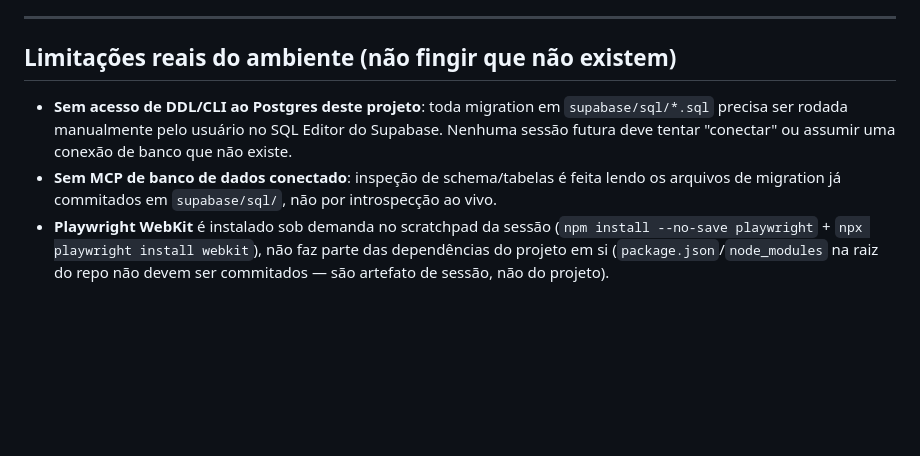
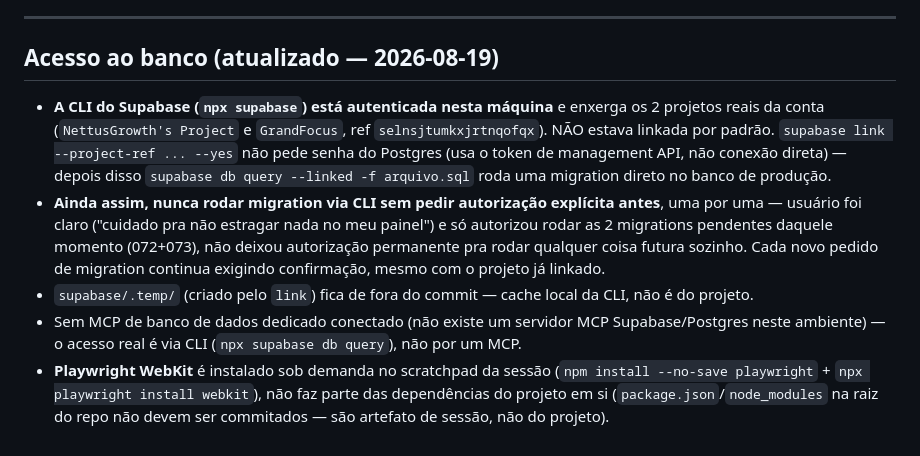
Before and after one commit to NettusGrowth/grandfocus-galeria, a Markdown page: .claude/memory/system_rules.md, the part around the change. Rendered like a GitHub page; blank space fills up the shorter version.

Commit message:
Atualiza system_rules.md: CLI do Supabase está autenticada e acessível (com autorização por uso, não permanente)
Corrige a suposição antiga (sem acesso de DDL/CLI) depois de
descobrir, com autorização explícita do usuário, que 'npx supabase'
já está logado nesta máquina e consegue linkar/rodar SQL direto no
banco via 'supabase db query --linked -f arquivo.sql' (usada agora
mesmo pra aplicar 072+073 e confirmar o fix contra dado real de
produção). Registra a regra que o usuário definiu: cada migration
futura continua exigindo autorização explícita seguinte, mesmo com o
projeto já linkado — não é carta branca permanente.

Co-Authored-By: Claude Sonnet 5 <noreply@anthropic.com>

```diff
--- a/.claude/memory/system_rules.md
+++ b/.claude/memory/system_rules.md
@@ -71,15 +71,27 @@ trás, referenciado por commit.
 
 ---
 
-## Limitações reais do ambiente (não fingir que não existem)
+## Acesso ao banco (atualizado — 2026-08-19)
 
-- **Sem acesso de DDL/CLI ao Postgres deste projeto**: toda migration
-  em `supabase/sql/*.sql` precisa ser rodada manualmente pelo usuário
-  no SQL Editor do Supabase. Nenhuma sessão futura deve tentar
-  "conectar" ou assumir uma conexão de banco que não existe.
-- **Sem MCP de banco de dados conectado**: inspeção de schema/tabelas
-  é feita lendo os arquivos de migration já commitados em
-  `supabase/sql/`, não por introspecção ao vivo.
+- **A CLI do Supabase (`npx supabase`) está autenticada nesta
+  máquina** e enxerga os 2 projetos reais da conta (`NettusGrowth's
+  Project` e `GrandFocus`, ref `selnsjtumkxjrtnqofqx`). NÃO estava
+  linkada por padrão. `supabase link --project-ref ... --yes` não
+  pede senha do Postgres (usa o token de management API, não conexão
+  direta) — depois disso `supabase db query --linked -f arquivo.sql`
+  roda uma migration direto no banco de produção.
+- **Ainda assim, nunca rodar migration via CLI sem pedir autorização
+  explícita antes**, uma por uma — usuário foi claro ("cuidado pra
+  não estragar nada no meu painel") e só autorizou rodar as 2
+  migrations pendentes daquele momento (072+073), não deixou
+  autorização permanente pra rodar qualquer coisa futura sozinho.
+  Cada novo pedido de migration continua exigindo confirmação, mesmo
+  com o projeto já linkado.
+- `supabase/.temp/` (criado pelo `link`) fica de fora do commit —
+  cache local da CLI, não é do projeto.
+- Sem MCP de banco de dados dedicado conectado (não existe um
+  servidor MCP Supabase/Postgres neste ambiente) — o acesso real é
+  via CLI (`npx supabase db query`), não por um MCP.
 - **Playwright WebKit** é instalado sob demanda no scratchpad da
   sessão (`npm install --no-save playwright` + `npx playwright install
   webkit`), não faz parte das dependências do projeto em si
```
